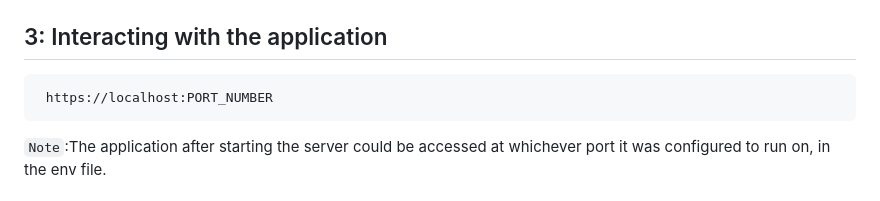
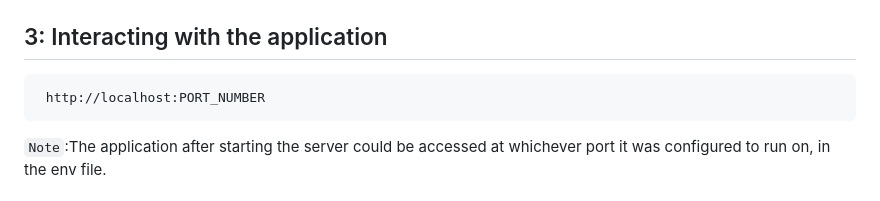
Before and after one commit to Nikhil-IITG/AutomataSWC, a Markdown page: README.md, the part around the change. Rendered like a GitHub page.

Commit message:
Update README.md
https is changed to http as the website is not secured yet and using https gives an error

```diff
--- a/README.md
+++ b/README.md
@@ -64,7 +64,7 @@ Here's an elaboration on how this system works:
 
 ## 3: Interacting with the application
 
-<pre> https://localhost:PORT_NUMBER </pre>
+<pre> http://localhost:PORT_NUMBER </pre>
 
 `Note`:The application after starting the server could be accessed at whichever port it was configured to run on, in the env file.
 
```
